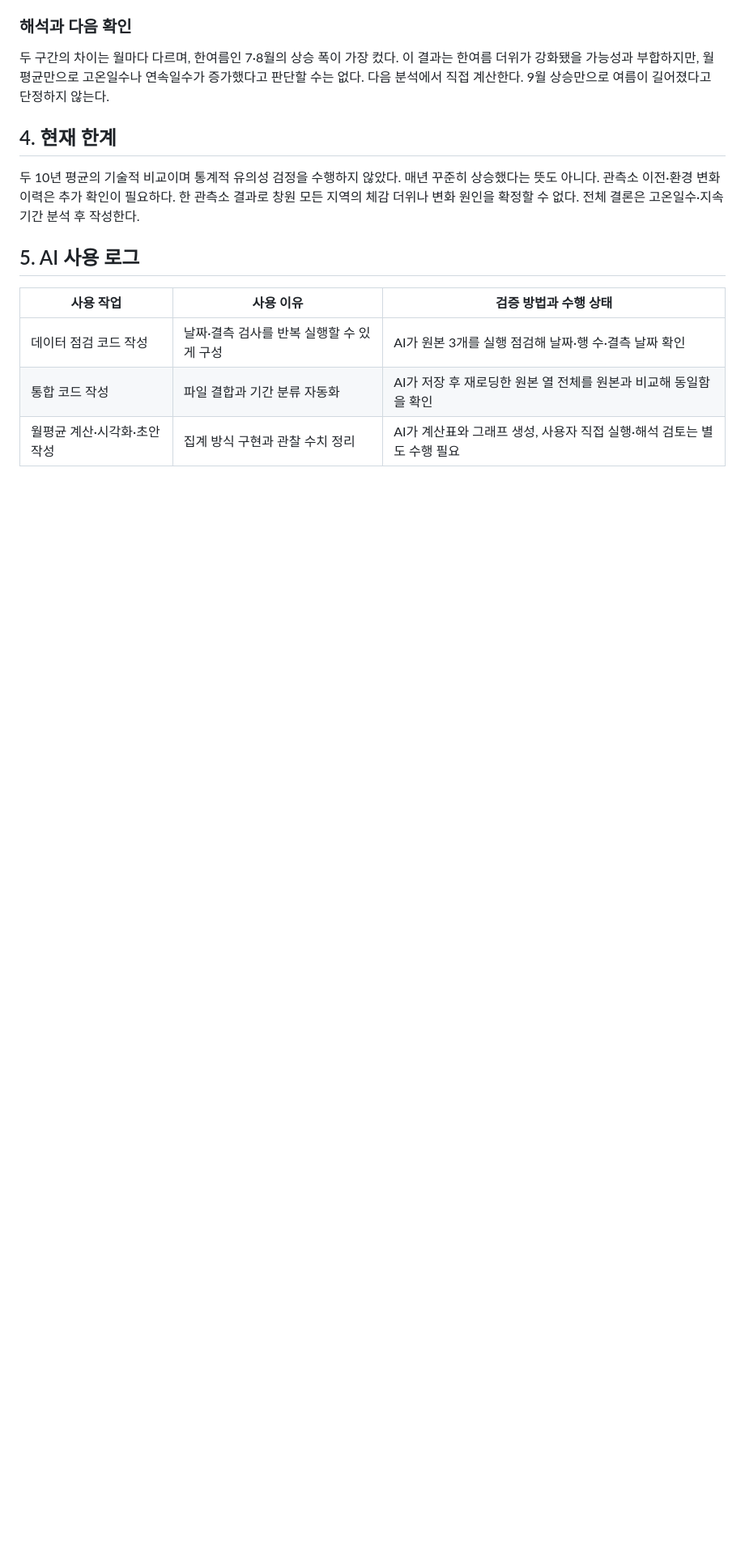
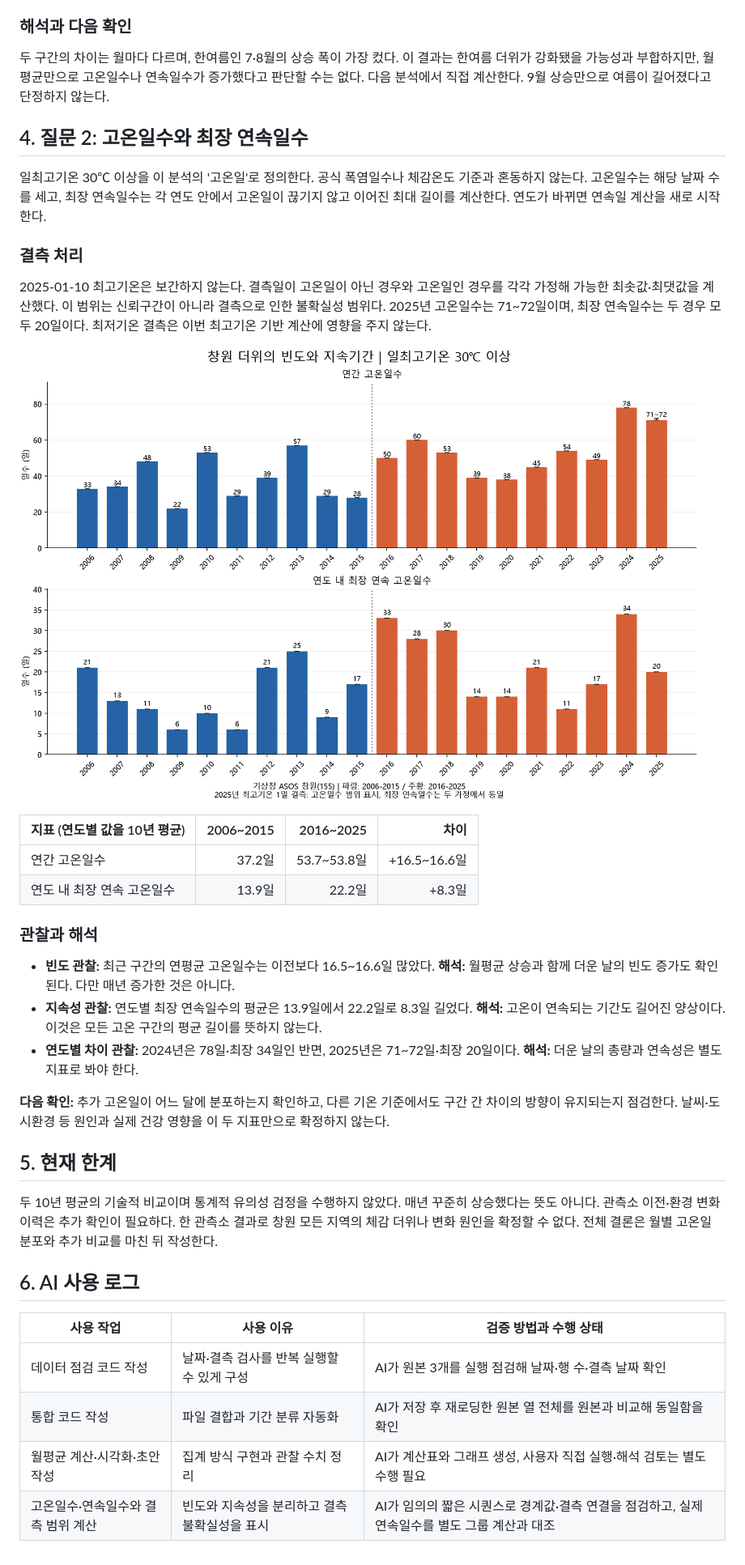
Before and after one commit to codyssey-seungmin/M1-1, a Markdown page: REPORT.md, the part around one of its changes. Shown at 81% size. Rendered like a GitHub page; pictures changed too: images/02_annual_heat.png (added); blank space fills up the shorter version.

Commit message:
feat: 연간 고온일수와 최장 연속기간 분석

```diff
--- a/REPORT.md
+++ b/REPORT.md
@@ -44,17 +44,53 @@
 고온일수나 연속일수가 증가했다고 판단할 수는 없다. 다음 분석에서 직접 계산한다.
 9월 상승만으로 여름이 길어졌다고 단정하지 않는다.
 
-## 4. 현재 한계
+## 4. 질문 2: 고온일수와 최장 연속일수
+
+일최고기온 30℃ 이상을 이 분석의 '고온일'로 정의한다. 공식 폭염일수나
+체감온도 기준과 혼동하지 않는다. 고온일수는 해당 날짜 수를 세고,
+최장 연속일수는 각 연도 안에서 고온일이 끊기지 않고 이어진 최대 길이를 계산한다.
+연도가 바뀌면 연속일 계산을 새로 시작한다.
+
+### 결측 처리
+
+2025-01-10 최고기온은 보간하지 않는다. 결측일이 고온일이 아닌 경우와
+고온일인 경우를 각각 가정해 가능한 최솟값·최댓값을 계산했다.
+이 범위는 신뢰구간이 아니라 결측으로 인한 불확실성 범위다.
+2025년 고온일수는 71~72일이며, 최장 연속일수는 두 경우 모두 20일이다.
+최저기온 결측은 이번 최고기온 기반 계산에 영향을 주지 않는다.
+
+![연간 고온일수와 최장 연속 고온일수](images/02_annual_heat.png)
+
+| 지표 (연도별 값을 10년 평균) | 2006~2015 | 2016~2025 | 차이 |
+|---|---:|---:|---:|
+| 연간 고온일수 | 37.2일 | 53.7~53.8일 | +16.5~16.6일 |
+| 연도 내 최장 연속 고온일수 | 13.9일 | 22.2일 | +8.3일 |
+
+### 관찰과 해석
+
+- **빈도 관찰:** 최근 구간의 연평균 고온일수는 이전보다 16.5~16.6일 많았다.
+  **해석:** 월평균 상승과 함께 더운 날의 빈도 증가도 확인된다. 다만 매년 증가한 것은 아니다.
+- **지속성 관찰:** 연도별 최장 연속일수의 평균은 13.9일에서 22.2일로 8.3일 길었다.
+  **해석:** 고온이 연속되는 기간도 길어진 양상이다. 이것은 모든 고온 구간의 평균 길이를 뜻하지 않는다.
+- **연도별 차이 관찰:** 2024년은 78일·최장 34일인 반면, 2025년은 71~72일·최장 20일이다.
+  **해석:** 더운 날의 총량과 연속성은 별도 지표로 봐야 한다.
+
+**다음 확인:** 추가 고온일이 어느 달에 분포하는지 확인하고, 다른 기온 기준에서도
+구간 간 차이의 방향이 유지되는지 점검한다. 날씨·도시환경 등 원인과 실제 건강 영향을
+이 두 지표만으로 확정하지 않는다.
+
+## 5. 현재 한계
 
 두 10년 평균의 기술적 비교이며 통계적 유의성 검정을 수행하지 않았다.
 매년 꾸준히 상승했다는 뜻도 아니다. 관측소 이전·환경 변화 이력은 추가 확인이 필요하다.
 한 관측소 결과로 창원 모든 지역의 체감 더위나 변화 원인을 확정할 수 없다.
-전체 결론은 고온일수·지속기간 분석 후 작성한다.
+전체 결론은 월별 고온일 분포와 추가 비교를 마친 뒤 작성한다.
 
-## 5. AI 사용 로그
+## 6. AI 사용 로그
 
 | 사용 작업 | 사용 이유 | 검증 방법과 수행 상태 |
 |---|---|---|
 | 데이터 점검 코드 작성 | 날짜·결측 검사를 반복 실행할 수 있게 구성 | AI가 원본 3개를 실행 점검해 날짜·행 수·결측 날짜 확인 |
 | 통합 코드 작성 | 파일 결합과 기간 분류 자동화 | AI가 저장 후 재로딩한 원본 열 전체를 원본과 비교해 동일함을 확인 |
 | 월평균 계산·시각화·초안 작성 | 집계 방식 구현과 관찰 수치 정리 | AI가 계산표와 그래프 생성, 사용자 직접 실행·해석 검토는 별도 수행 필요 |
+| 고온일수·연속일수와 결측 범위 계산 | 빈도와 지속성을 분리하고 결측 불확실성을 표시 | AI가 임의의 짧은 시퀀스로 경계값·결측 연결을 점검하고, 실제 연속일수를 별도 그룹 계산과 대조 |
```
Also changed, not shown: other parts of REPORT.md (+2 -2 lines), README.md (+2 -0 lines), 4 other files.
